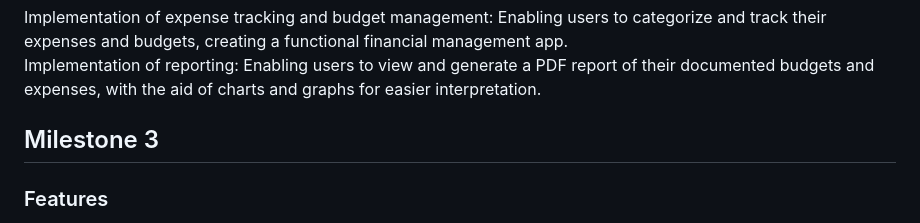
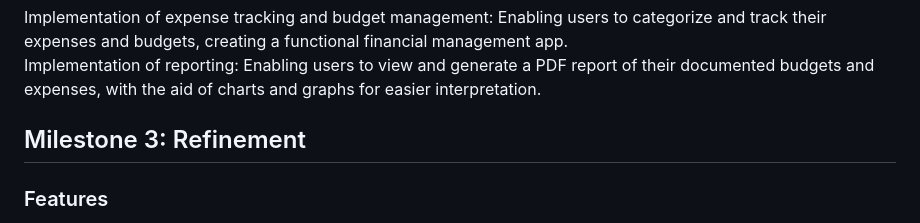
Before and after one commit to JJtan2002/orbital-beef, a Markdown page: README.md, the part around the change. GitHub-like rendering.

```diff
--- a/README.md
+++ b/README.md
@@ -45,7 +45,7 @@ Identifying and debugging issues identified from Milestone 1
 Implementation of expense tracking and budget management: Enabling users to categorize and track their expenses and budgets, creating a functional financial management app.
 Implementation of reporting: Enabling users to view and generate a PDF report of their documented budgets and expenses, with the aid of charts and graphs for easier interpretation.
 
-## Milestone 3
+## Milestone 3: Refinement
 ### Features
 - Develop a goal-setting feature allowing users to set specific financial goals (e.g., saving for a vacation, paying off debt) and track their progress over time.
 - Introduce a system of achievements and rewards to motivate users to reach their financial goals and maintain good financial habits.
```
